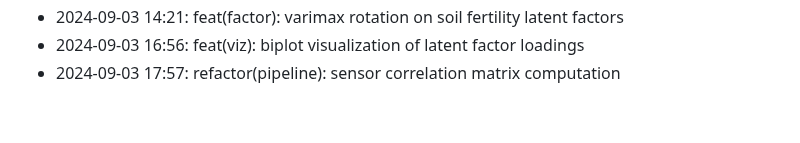
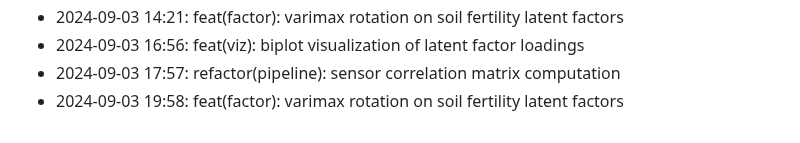
Before and after one commit to lak-is-law/agricultural-sensor-factor-analysis, a Markdown page: docs/changelog.md, the part around the change. Rendered like a GitHub page.

Commit message:
feat(factor): varimax rotation on soil fertility latent factors

```diff
--- a/docs/changelog.md
+++ b/docs/changelog.md
@@ -53,3 +53,4 @@
 - 2024-09-03 14:21: feat(factor): varimax rotation on soil fertility latent factors
 - 2024-09-03 16:56: feat(viz): biplot visualization of latent factor loadings
 - 2024-09-03 17:57: refactor(pipeline): sensor correlation matrix computation
+- 2024-09-03 19:58: feat(factor): varimax rotation on soil fertility latent factors
```
